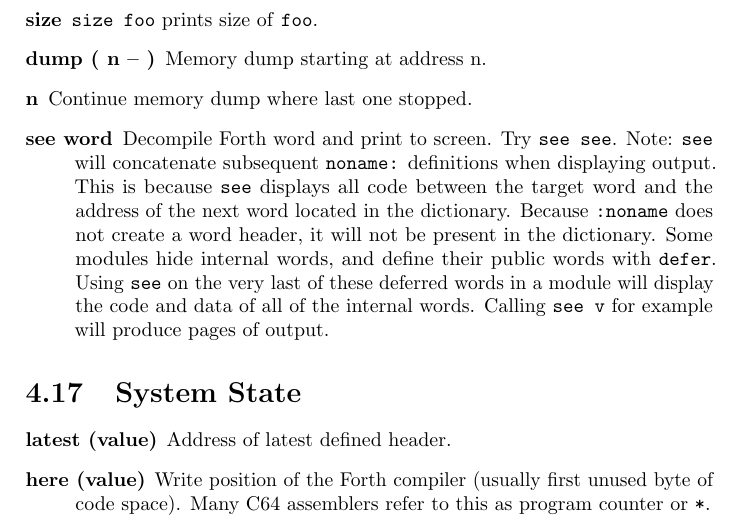
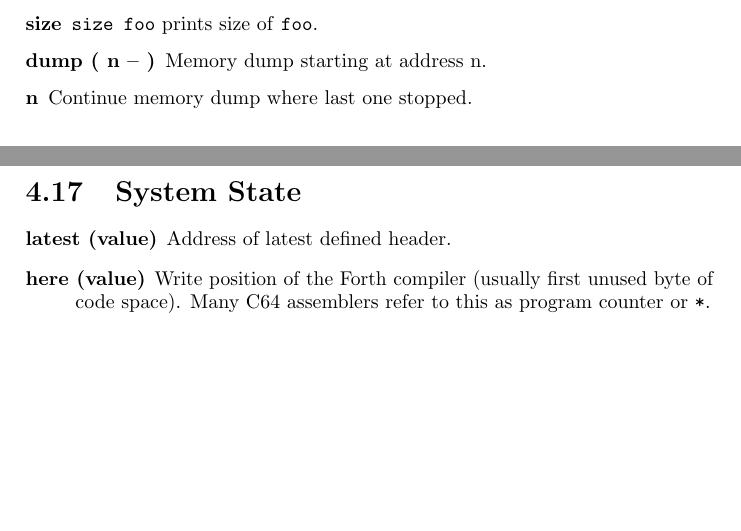
Before and after one commit to jkotlinski/durexforth, a LaTeX thesis (docs/manual.tex, which reads docs/words.tex): part of page 24 of 37 before the commit and two parts of pages 23 and 24 of 37 after it, the two joined at a grey line, cut so that both start at the same text, the shorter picture padded with empty space. Compiled offline with pdfLaTeX.

Commit message:
remove SEE. closes #420

```diff
--- a/docs/words.tex
+++ b/docs/words.tex
@@ -357,9 +357,6 @@ For more info about number formatting, read Starting Forth!
 \item[size] \texttt{size foo} prints size of \texttt{foo}.
 \item[dump ( n -- )] Memory dump starting at address n.
 \item[n] Continue memory dump where last one stopped.
-\item[see word] Decompile Forth word and print to screen. Try \texttt{see see}.
-	Note: \texttt{see} will concatenate subsequent \texttt{noname:} definitions when displaying output. This is because \texttt{see} displays all code between the target word and the address of the next word located in the dictionary. Because \texttt{:noname} does not create a word header, it will not be present in the dictionary.
-		Some modules hide internal words, and define their public words with \texttt{defer}. Using \texttt{see} on the very last of these deferred words in a module will display the code and data of all of the internal words. Calling \texttt{see v} for example will produce pages of output.
 \end{description}
 
 \section{System State}
```
Also changed, not shown: CHANGELOG.md, 1 other file.
